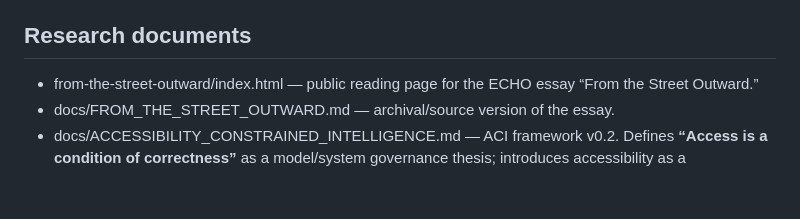
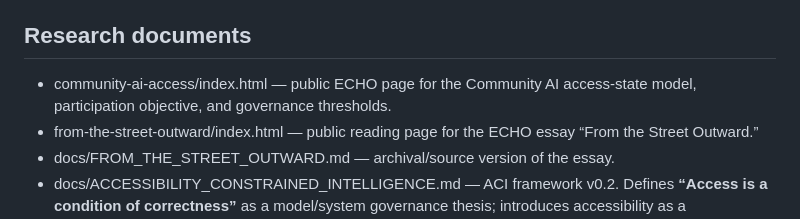
Before and after one commit to ukadike/Echo, a Markdown page: INDEX.md, the part around the change. Rendered like a GitHub page; blank space fills up the shorter version.

Commit message:
Index Community AI access model

```diff
--- a/INDEX.md
+++ b/INDEX.md
@@ -14,6 +14,7 @@ Sitemap of the ECHO repository, Small Systems Lab's AI-governance branch.
 
 ## Research documents
 
+- community-ai-access/index.html — public ECHO page for the Community AI access-state model, participation objective, and governance thresholds.
 - from-the-street-outward/index.html — public reading page for the ECHO essay “From the Street Outward.”
 - docs/FROM_THE_STREET_OUTWARD.md — archival/source version of the essay.
 - docs/ACCESSIBILITY_CONSTRAINED_INTELLIGENCE.md — ACI framework v0.2. Defines **“Access is a condition of correctness”** as a model/system governance thesis; introduces accessibility as a threshold/gate across training, evaluation, agents, deployment, and redress.
```
